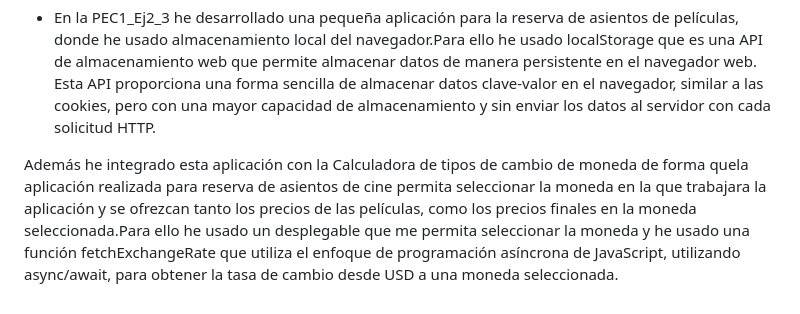
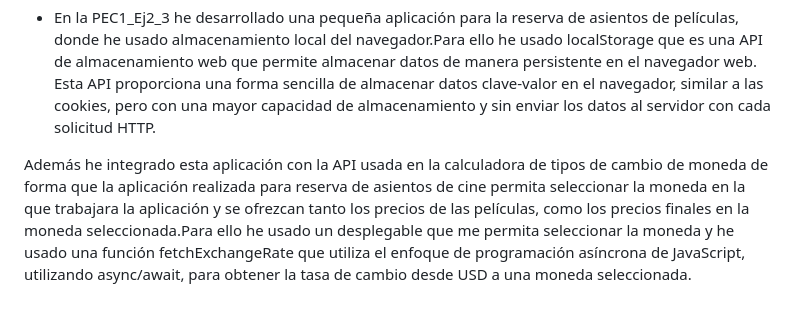
Before and after one commit to luisalberto72/PEC1, a Markdown page: README.md, the part around the change. Rendered like a GitHub page.

```diff
--- a/README.md
+++ b/README.md
@@ -25,4 +25,4 @@ Este mensaje lo obtengo a través de const waitMessage = document.querySelector(
 
 - En la PEC1_Ej2_3 he desarrollado una pequeña aplicación para la reserva de asientos de películas, donde he usado  almacenamiento local del navegador.Para ello he usado localStorage que es una API de almacenamiento web que permite almacenar datos de manera persistente en el navegador web. Esta API proporciona una forma sencilla de almacenar datos clave-valor en el navegador, similar a las cookies, pero con una mayor capacidad de almacenamiento y sin enviar los datos al servidor con cada solicitud HTTP.
 
-Además he integrado esta aplicación con la Calculadora de tipos de cambio de moneda de forma quela aplicación realizada para reserva de asientos de cine permita seleccionar la moneda en la que trabajara la aplicación y se ofrezcan tanto los precios de las películas, como los precios finales en la moneda seleccionada.Para ello he usado un desplegable que me permita seleccionar la moneda y he usado una función fetchExchangeRate que utiliza el enfoque de programación asíncrona de JavaScript, utilizando async/await, para obtener la tasa de cambio desde USD a una moneda seleccionada.
+Además he integrado esta aplicación con la API usada en la calculadora de tipos de cambio de moneda de forma que la aplicación realizada para reserva de asientos de cine permita seleccionar la moneda en la que trabajara la aplicación y se ofrezcan tanto los precios de las películas, como los precios finales en la moneda seleccionada.Para ello he usado un desplegable que me permita seleccionar la moneda y he usado una función fetchExchangeRate que utiliza el enfoque de programación asíncrona de JavaScript, utilizando async/await, para obtener la tasa de cambio desde USD a una moneda seleccionada.
```
